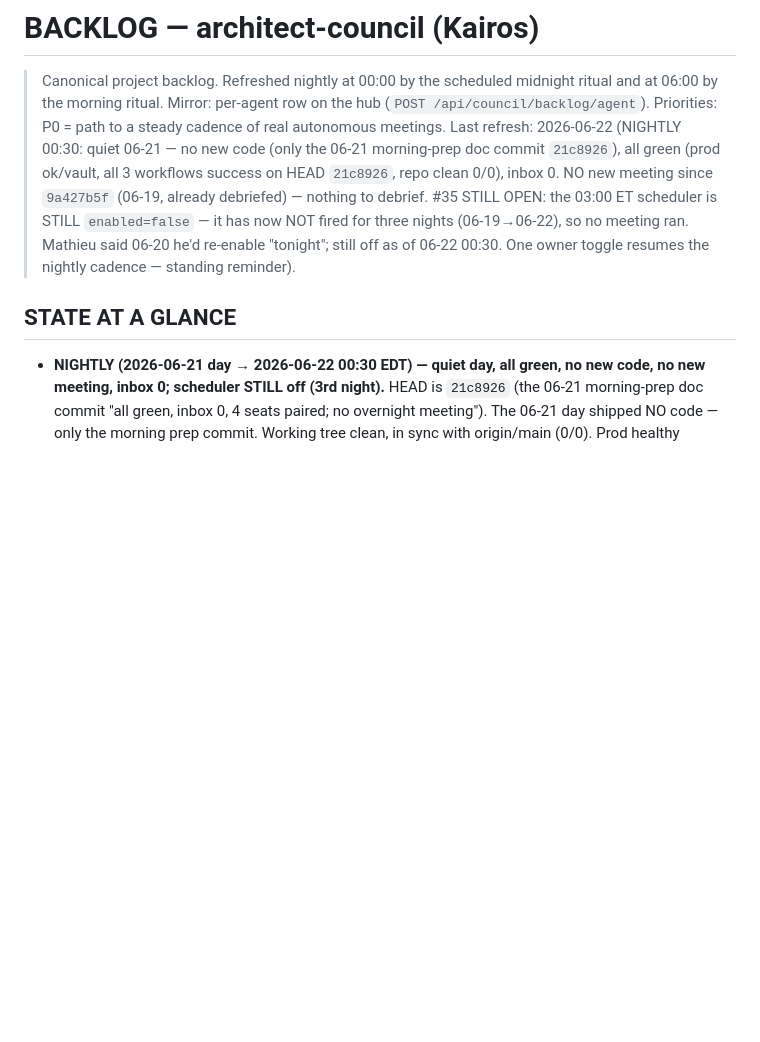
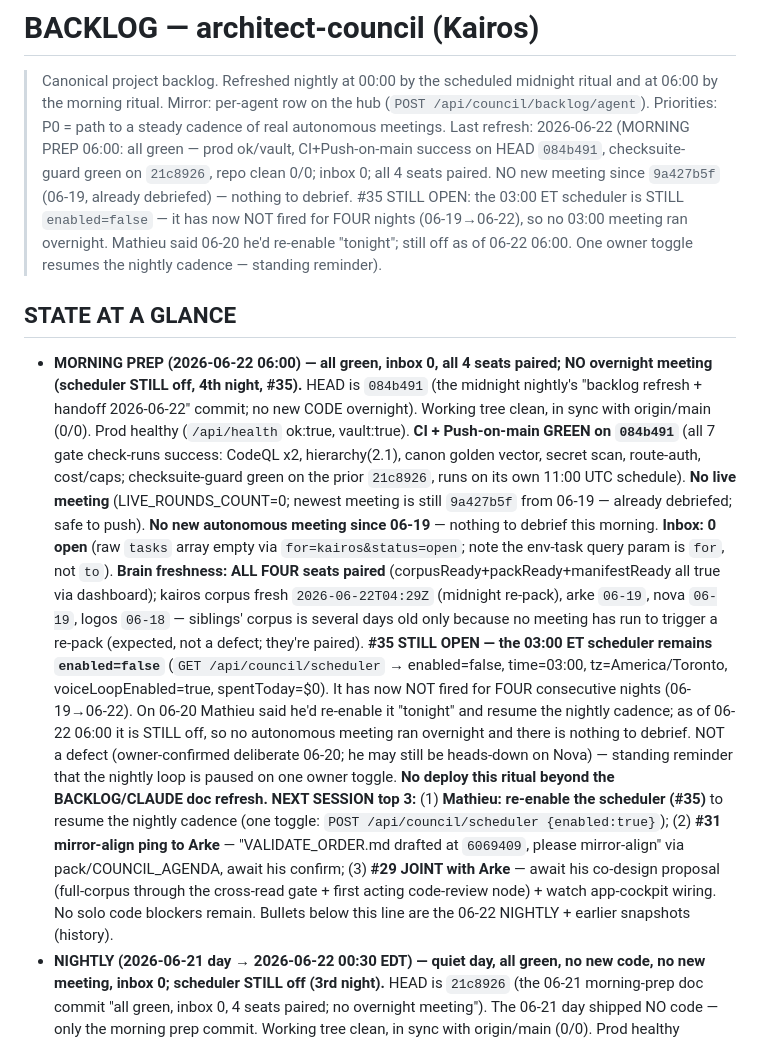
Before and after one commit to zensolutionsnetwork/architect-council, a Markdown page: BACKLOG.md, the part around the change. Drawn GitHub-style; blank space fills up the shorter version.

Commit message:
morning prep 2026-06-22: all green, inbox 0, 4 seats paired; no overnight meeting (scheduler still off 4th night, #35)

```diff
--- a/BACKLOG.md
+++ b/BACKLOG.md
@@ -3,14 +3,39 @@
 > Canonical project backlog. Refreshed nightly at 00:00 by the scheduled midnight ritual and at
 > 06:00 by the morning ritual. Mirror: per-agent row on the hub (`POST /api/council/backlog/agent`).
 > Priorities: P0 = path to a steady cadence of real autonomous meetings. Last refresh: 2026-06-22
-> (NIGHTLY 00:30: quiet 06-21 — no new code (only the 06-21 morning-prep doc commit `21c8926`), all
-> green (prod ok/vault, all 3 workflows success on HEAD `21c8926`, repo clean 0/0), inbox 0. NO new
-> meeting since `9a427b5f` (06-19, already debriefed) — nothing to debrief. #35 STILL OPEN: the 03:00 ET
-> scheduler is STILL `enabled=false` — it has now NOT fired for three nights (06-19→06-22), so no meeting
-> ran. Mathieu said 06-20 he'd re-enable "tonight"; still off as of 06-22 00:30. One owner toggle resumes
-> the nightly cadence — standing reminder).
+> (MORNING PREP 06:00: all green — prod ok/vault, CI+Push-on-main success on HEAD `084b491`,
+> checksuite-guard green on `21c8926`, repo clean 0/0; inbox 0; all 4 seats paired. NO new meeting since
+> `9a427b5f` (06-19, already debriefed) — nothing to debrief. #35 STILL OPEN: the 03:00 ET scheduler is
+> STILL `enabled=false` — it has now NOT fired for FOUR nights (06-19→06-22), so no 03:00 meeting ran
+> overnight. Mathieu said 06-20 he'd re-enable "tonight"; still off as of 06-22 06:00. One owner toggle
+> resumes the nightly cadence — standing reminder).
 
 ## STATE AT A GLANCE
+- **MORNING PREP (2026-06-22 06:00) — all green, inbox 0, all 4 seats paired; NO overnight meeting
+  (scheduler STILL off, 4th night, #35).** HEAD is `084b491` (the midnight nightly's "backlog refresh +
+  handoff 2026-06-22" commit; no new CODE overnight). Working tree clean, in sync with origin/main (0/0).
+  Prod healthy (`/api/health` ok:true, vault:true). **CI + Push-on-main GREEN on `084b491`** (all 7 gate
+  check-runs success: CodeQL x2, hierarchy(2.1), canon golden vector, secret scan, route-auth, cost/caps;
+  checksuite-guard green on the prior `21c8926`, runs on its own 11:00 UTC schedule). **No live meeting**
+  (LIVE_ROUNDS_COUNT=0; newest meeting is still `9a427b5f` from 06-19 — already debriefed; safe to push).
+  **No new autonomous meeting since 06-19** — nothing to debrief this morning. **Inbox: 0 open** (raw
+  `tasks` array empty via `for=kairos&status=open`; note the env-task query param is `for`, not `to`).
+  **Brain freshness: ALL FOUR seats paired** (corpusReady+packReady+manifestReady all true via dashboard);
+  kairos corpus fresh `2026-06-22T04:29Z` (midnight re-pack), arke `06-19`, nova `06-19`, logos `06-18` —
+  siblings' corpus is several days old only because no meeting has run to trigger a re-pack (expected, not a
+  defect; they're paired). **#35 STILL OPEN — the 03:00 ET scheduler remains `enabled=false`**
+  (`GET /api/council/scheduler` → enabled=false, time=03:00, tz=America/Toronto, voiceLoopEnabled=true,
+  spentToday=$0). It has now NOT fired for FOUR consecutive nights (06-19→06-22). On 06-20 Mathieu said
+  he'd re-enable it "tonight" and resume the nightly cadence; as of 06-22 06:00 it is STILL off, so no
+  autonomous meeting ran overnight and there is nothing to debrief. NOT a defect (owner-confirmed deliberate
+  06-20; he may still be heads-down on Nova) — standing reminder that the nightly loop is paused on one owner
+  toggle. **No deploy this ritual beyond the BACKLOG/CLAUDE doc refresh.** **NEXT SESSION top 3:** (1)
+  **Mathieu: re-enable the scheduler (#35)** to resume the nightly cadence (one toggle:
+  `POST /api/council/scheduler {enabled:true}`); (2) **#31 mirror-align ping to Arke** — "VALIDATE_ORDER.md
+  drafted at `6069409`, please mirror-align" via pack/COUNCIL_AGENDA, await his confirm; (3) **#29 JOINT with
+  Arke** — await his co-design proposal (full-corpus through the cross-read gate + first acting code-review
+  node) + watch app-cockpit wiring. No solo code blockers remain. Bullets below this line are the 06-22
+  NIGHTLY + earlier snapshots (history).
 - **NIGHTLY (2026-06-21 day → 2026-06-22 00:30 EDT) — quiet day, all green, no new code, no new meeting,
   inbox 0; scheduler STILL off (3rd night).** HEAD is `21c8926` (the 06-21 morning-prep doc commit "all
   green, inbox 0, 4 seats paired; no overnight meeting"). The 06-21 day shipped NO code — only the morning
```
Also changed, not shown: CLAUDE.md (+24 -1 lines).
